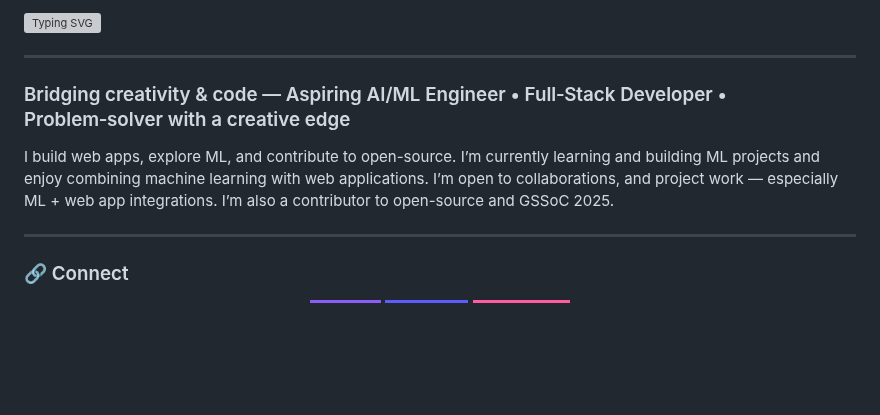
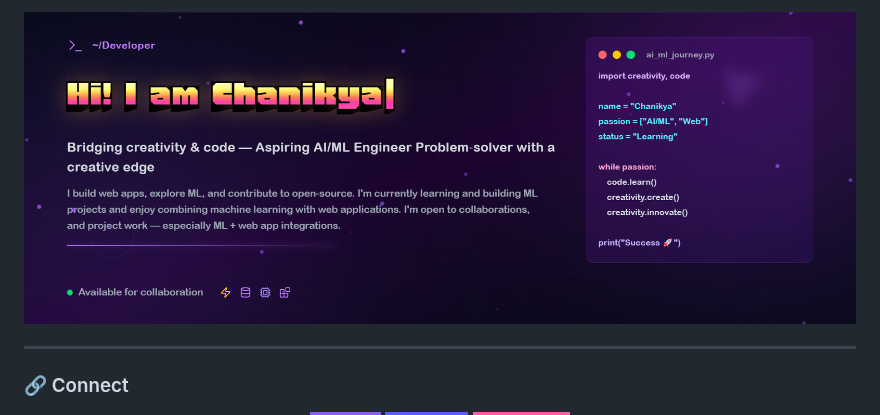
Before and after one commit to Chanu716/Chanu716, a Markdown page: README.md, the part around the change. Rendered like a GitHub page; pictures changed too: Banner.png (added); badges without logos; blank space fills up the shorter version; grey boxes are pictures that could not be loaded.

Commit message:
Add animated banner to README

```diff
--- a/README.md
+++ b/README.md
@@ -1,10 +1,6 @@
-![Typing SVG](https://readme-typing-svg.demolab.com?font=Bitcount+Grid+Double+Ink&size=40&pause=1000&color=D48AF7&background=0F0F2300&center=true&vCenter=true&width=435&lines=Hi!+I+am+Chanikya)
-
----
-
-### Bridging creativity & code — Aspiring AI/ML Engineer • Full‑Stack Developer • Problem‑solver with a creative edge
-
-I build web apps, explore ML, and contribute to open-source. I’m currently learning and building ML projects and enjoy combining machine learning with web applications. I’m open to collaborations, and project work — especially ML + web app integrations. I’m also a contributor to open-source and GSSoC 2025.
+<p align="center">
+  <img src="./Banner.png" alt="Animated GitHub Banner" width="100%">
+</p>
 
 ---
 
```
